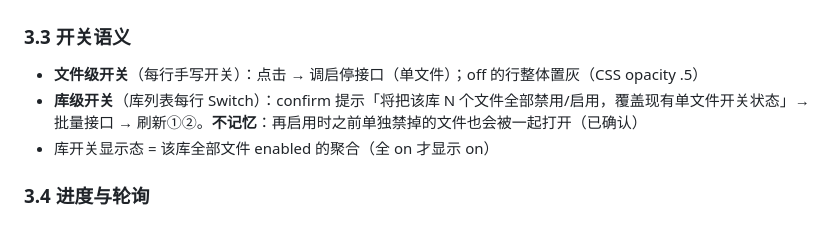
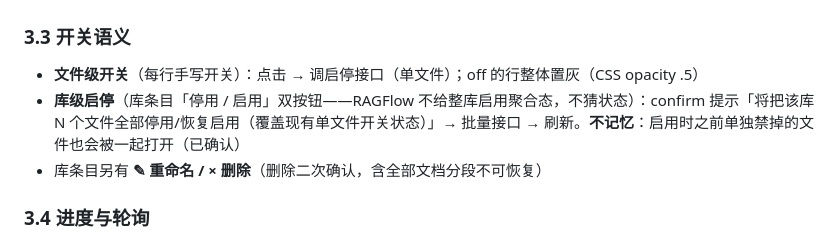
Before and after one commit to 54admin/nl2sql, a Markdown page: docs/知识库管理设计.md, the part around the change. Drawn GitHub-style.

Commit message:
docs(kb): 3.3 开关语义对齐实现（库级停用/启用双按钮 + 重命名/删除）
Co-Authored-By: Claude <noreply@anthropic.com>

```diff
--- a/docs/知识库管理设计.md
+++ b/docs/知识库管理设计.md
@@ -101,8 +101,8 @@
 ### 3.3 开关语义
 
 - **文件级开关**（每行手写开关）：点击 → 调启停接口（单文件）；off 的行整体置灰（CSS opacity .5）
-- **库级开关**（库列表每行 Switch）：confirm 提示「将把该库 N 个文件全部禁用/启用，覆盖现有单文件开关状态」→ 批量接口 → 刷新①②。**不记忆**：再启用时之前单独禁掉的文件也会被一起打开（已确认）
-- 库开关显示态 = 该库全部文件 enabled 的聚合（全 on 才显示 on）
+- **库级启停**（库条目「停用 / 启用」双按钮——RAGFlow 不给整库启用聚合态，不猜状态）：confirm 提示「将把该库 N 个文件全部停用/恢复启用（覆盖现有单文件开关状态）」→ 批量接口 → 刷新。**不记忆**：启用时之前单独禁掉的文件也会被一起打开（已确认）
+- 库条目另有 **✎ 重命名 / × 删除**（删除二次确认，含全部文档分段不可恢复）
 
 ### 3.4 进度与轮询
 
```
